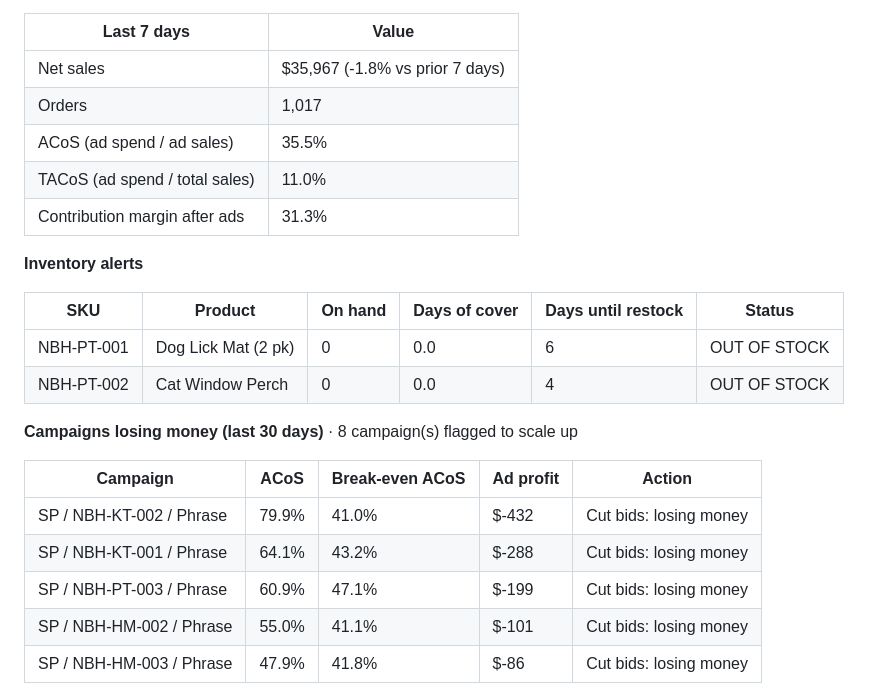
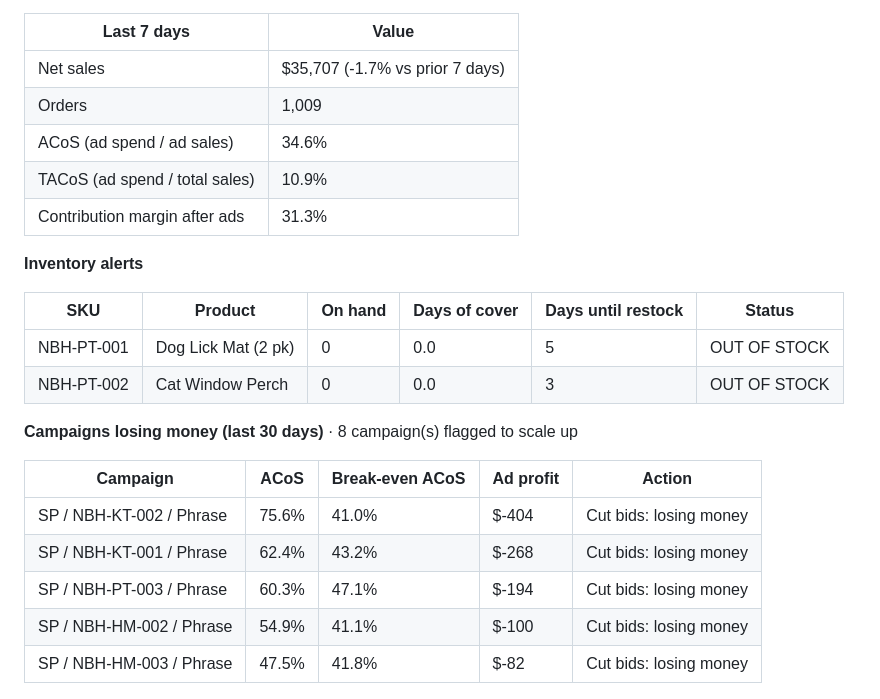
Before and after one commit to Ashleysdata/amazon_seller_analytics, a Markdown page: README.md, the part around one of its changes. GitHub-like rendering.

Commit message:
data: daily refresh through 2026-11-06

```diff
--- a/README.md
+++ b/README.md
@@ -17,28 +17,28 @@ GitHub Actions runs the whole thing every morning, commits the new data, and ref
 
 | Last 7 days | Value |
 |---|---|
-| Net sales | $35,967 (-1.8% vs prior 7 days) |
-| Orders | 1,017 |
-| ACoS (ad spend / ad sales) | 35.5% |
-| TACoS (ad spend / total sales) | 11.0% |
+| Net sales | $35,707 (-1.7% vs prior 7 days) |
+| Orders | 1,009 |
+| ACoS (ad spend / ad sales) | 34.6% |
+| TACoS (ad spend / total sales) | 10.9% |
 | Contribution margin after ads | 31.3% |
 
 **Inventory alerts**
 
 | SKU | Product | On hand | Days of cover | Days until restock | Status |
 |---|---|---|---|---|---|
-| NBH-PT-001 | Dog Lick Mat (2 pk) | 0 | 0.0 | 6 | OUT OF STOCK |
-| NBH-PT-002 | Cat Window Perch | 0 | 0.0 | 4 | OUT OF STOCK |
+| NBH-PT-001 | Dog Lick Mat (2 pk) | 0 | 0.0 | 5 | OUT OF STOCK |
+| NBH-PT-002 | Cat Window Perch | 0 | 0.0 | 3 | OUT OF STOCK |
 
 **Campaigns losing money (last 30 days)** · 8 campaign(s) flagged to scale up
 
 | Campaign | ACoS | Break-even ACoS | Ad profit | Action |
 |---|---|---|---|---|
-| SP / NBH-KT-002 / Phrase | 79.9% | 41.0% | $-432 | Cut bids: losing money |
-| SP / NBH-KT-001 / Phrase | 64.1% | 43.2% | $-288 | Cut bids: losing money |
-| SP / NBH-PT-003 / Phrase | 60.9% | 47.1% | $-199 | Cut bids: losing money |
-| SP / NBH-HM-002 / Phrase | 55.0% | 41.1% | $-101 | Cut bids: losing money |
-| SP / NBH-HM-003 / Phrase | 47.9% | 41.8% | $-86 | Cut bids: losing money |
+| SP / NBH-KT-002 / Phrase | 75.6% | 41.0% | $-404 | Cut bids: losing money |
+| SP / NBH-KT-001 / Phrase | 62.4% | 43.2% | $-268 | Cut bids: losing money |
+| SP / NBH-PT-003 / Phrase | 60.3% | 47.1% | $-194 | Cut bids: losing money |
+| SP / NBH-HM-002 / Phrase | 54.9% | 41.1% | $-100 | Cut bids: losing money |
+| SP / NBH-HM-003 / Phrase | 47.5% | 41.8% | $-82 | Cut bids: losing money |
 <!-- KPI:END -->
 
 ![Dashboard](reports/dashboard.png)
```
Also changed, not shown: other parts of README.md (+1 -1 lines), reports/dashboard.png, 8 other files.
